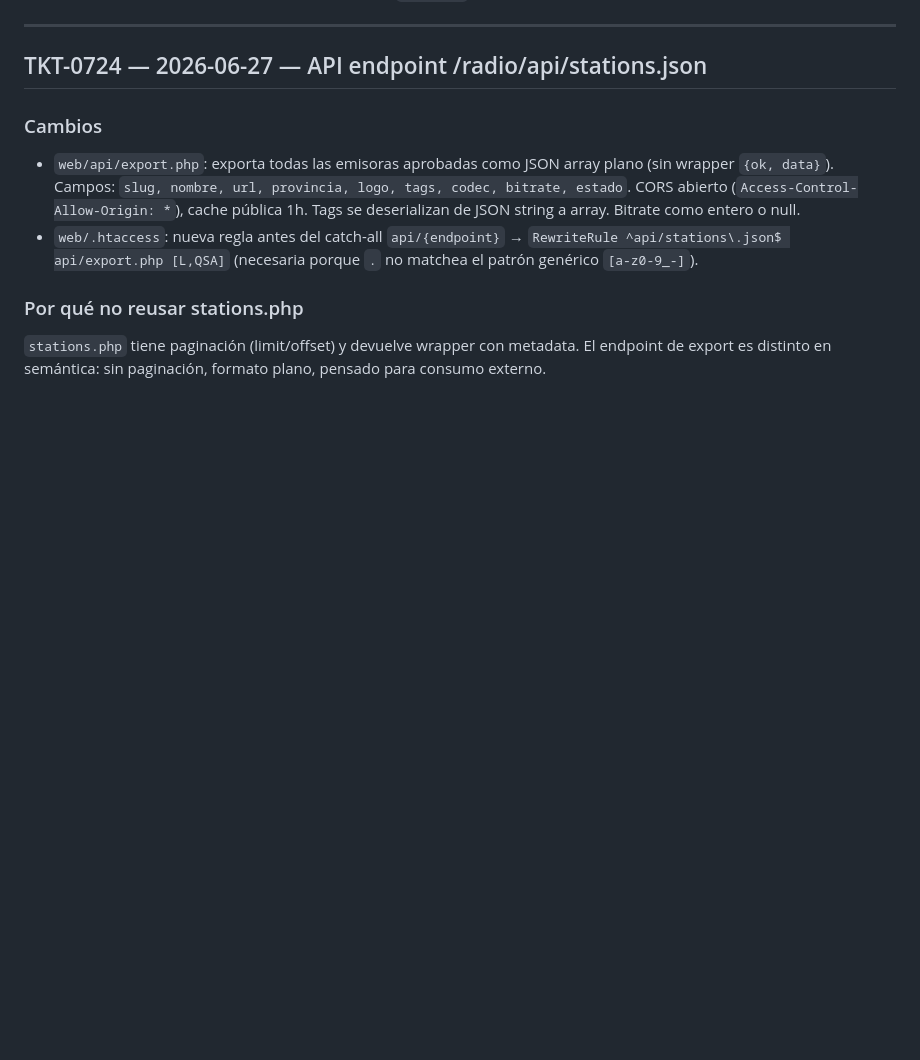
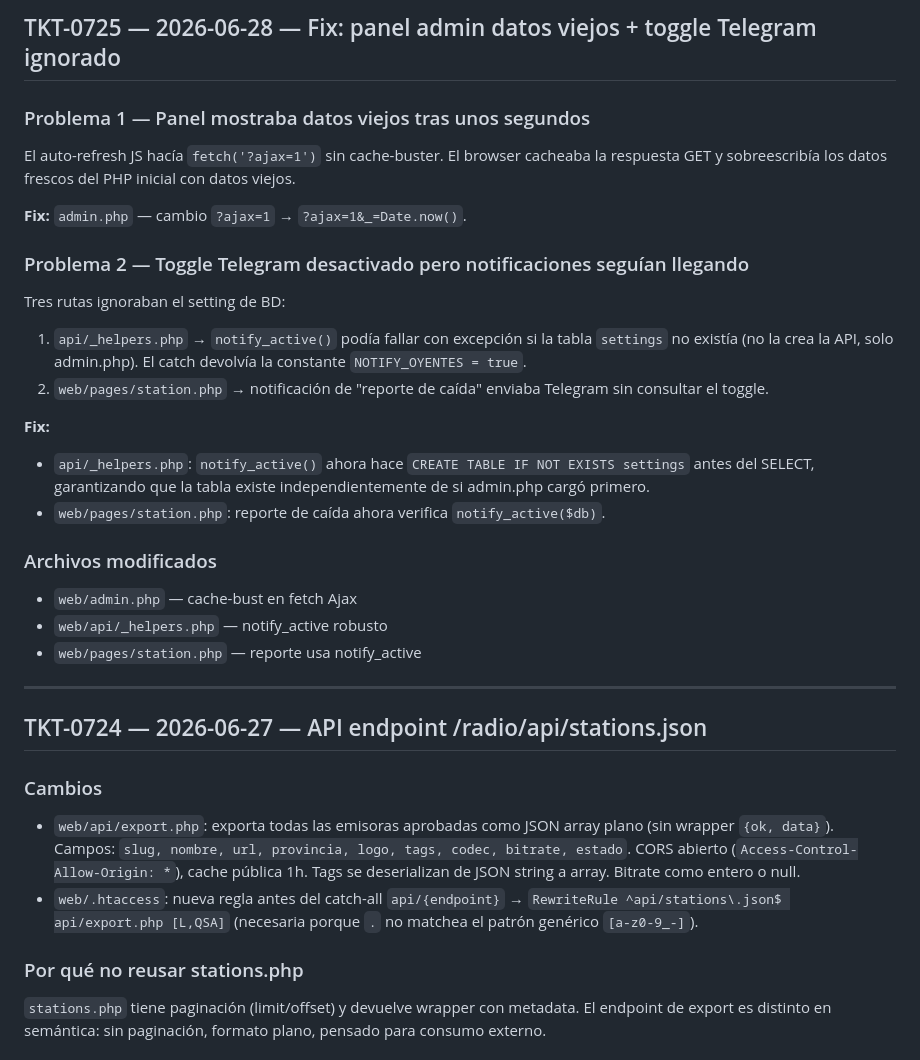
Before and after one commit to camammoli/radio, a Markdown page: NOTAS_DESARROLLO.md, the part around one of its changes. GitHub-like rendering; blank space fills up the shorter version.

```diff
--- a/NOTAS_DESARROLLO.md
+++ b/NOTAS_DESARROLLO.md
@@ -4,3 +52,23 @@ Player web en [mammoli.ar/radio](https://mammoli.ar/radio/) + script de terminal
+## TKT-0725 — 2026-06-28 — Fix: panel admin datos viejos + toggle Telegram ignorado
+
+### Problema 1 — Panel mostraba datos viejos tras unos segundos
+El auto-refresh JS hacía `fetch('?ajax=1')` sin cache-buster. El browser cacheaba la respuesta GET y sobreescribía los datos frescos del PHP inicial con datos viejos.
+
+**Fix:** `admin.php` — cambio `?ajax=1` → `?ajax=1&_=Date.now()`.
+
+### Problema 2 — Toggle Telegram desactivado pero notificaciones seguían llegando
+Tres rutas ignoraban el setting de BD:
+1. `api/_helpers.php` → `notify_active()` podía fallar con excepción si la tabla `settings` no existía (no la crea la API, solo admin.php). El catch devolvía la constante `NOTIFY_OYENTES = true`.
+2. `web/pages/station.php` → notificación de "reporte de caída" enviaba Telegram sin consultar el toggle.
+
+**Fix:**
+- `api/_helpers.php`: `notify_active()` ahora hace `CREATE TABLE IF NOT EXISTS settings` antes del SELECT, garantizando que la tabla existe independientemente de si admin.php cargó primero.
+- `web/pages/station.php`: reporte de caída ahora verifica `notify_active($db)`.
+
+### Archivos modificados
+- `web/admin.php` — cache-bust en fetch Ajax
+- `web/api/_helpers.php` — notify_active robusto
+- `web/pages/station.php` — reporte usa notify_active
 
 ---
 
```
Also changed, not shown: other parts of NOTAS_DESARROLLO.md (+48 -0 lines).
